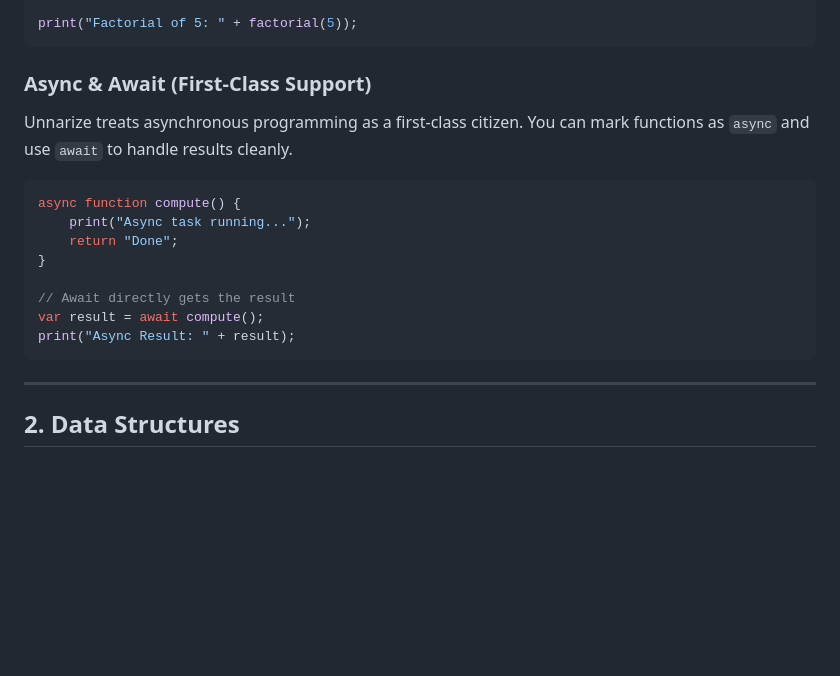
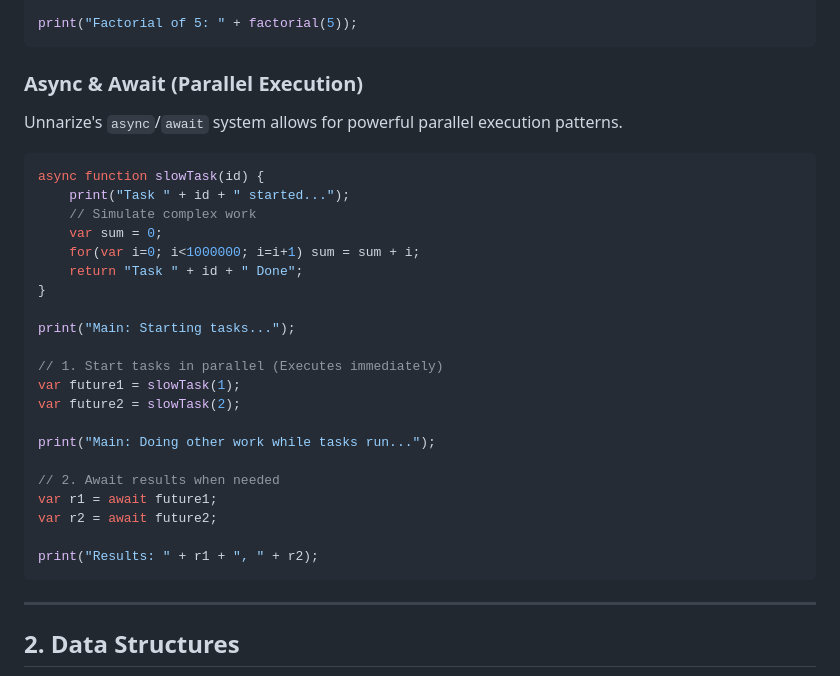
Before and after one commit to gtkrshnaaa/unnarize, a Markdown page: examples/tutorial/TUTORIAL.md, the part around the change. Drawn GitHub-style; blank space fills up the shorter version.

Commit message:
Enhance Async/Await Tutorial with Parallel Execution Pattern
- Updated TUTORIAL.md to demonstrate the 'fire-and-forget' parallel execution pattern, which is the key feature of Unnarize's async implementation.
- Replaced sequential example with a parallel one (start multiple tasks, then await).
- Removed focus on sleepAsync availability in favor of demonstrating the syntax capabilities.

````diff
--- a/examples/tutorial/TUTORIAL.md
+++ b/examples/tutorial/TUTORIAL.md
@@ -114,18 +114,31 @@ function factorial(n) {
 print("Factorial of 5: " + factorial(5));
 ```
 
-### Async & Await (First-Class Support)
-Unnarize treats asynchronous programming as a first-class citizen. You can mark functions as `async` and use `await` to handle results cleanly.
+### Async & Await (Parallel Execution)
+Unnarize's `async`/`await` system allows for powerful parallel execution patterns.
 
 ```javascript
-async function compute() {
-    print("Async task running...");
-    return "Done";
+async function slowTask(id) {
+    print("Task " + id + " started...");
+    // Simulate complex work
+    var sum = 0;
+    for(var i=0; i<1000000; i=i+1) sum = sum + i;
+    return "Task " + id + " Done";
 }
 
-// Await directly gets the result
-var result = await compute();
-print("Async Result: " + result);
+print("Main: Starting tasks...");
+
+// 1. Start tasks in parallel (Executes immediately)
+var future1 = slowTask(1);
+var future2 = slowTask(2);
+
+print("Main: Doing other work while tasks run...");
+
+// 2. Await results when needed
+var r1 = await future1;
+var r2 = await future2;
+
+print("Results: " + r1 + ", " + r2);
 ```
 
 ---
````
